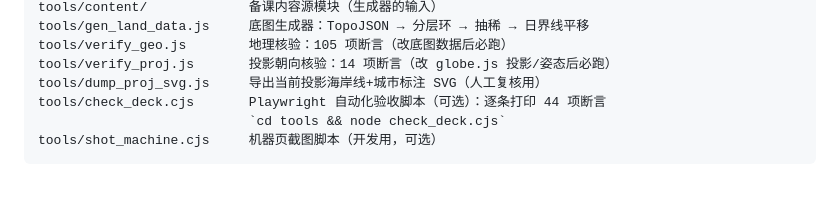
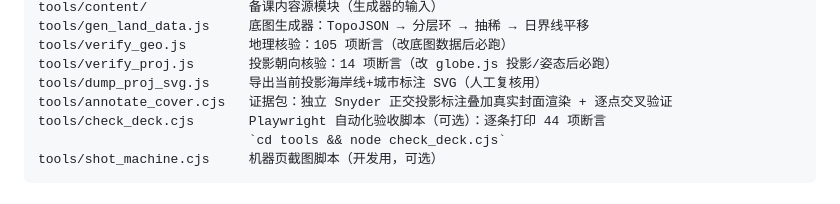
Before and after one commit to Nickyoung0/talks, a Markdown page: opentenbase-xian-2026/README.md, the part around the change. Rendered like a GitHub page.

Commit message:
补充投影核验证据工具 annotate_cover.cjs（独立正交投影标注 + 54731 顶点逐点交叉验证，最大偏差 6.4e-13px）

```diff
--- a/opentenbase-xian-2026/README.md
+++ b/opentenbase-xian-2026/README.md
@@ -65,6 +65,7 @@ tools/gen_land_data.js     底图生成器：TopoJSON → 分层环 → 抽稀
 tools/verify_geo.js        地理核验：105 项断言（改底图数据后必跑）
 tools/verify_proj.js       投影朝向核验：14 项断言（改 globe.js 投影/姿态后必跑）
 tools/dump_proj_svg.js     导出当前投影海岸线+城市标注 SVG（人工复核用）
+tools/annotate_cover.cjs   证据包：独立 Snyder 正交投影标注叠加真实封面渲染 + 逐点交叉验证
 tools/check_deck.cjs       Playwright 自动化验收脚本（可选）：逐条打印 44 项断言
                            `cd tools && node check_deck.cjs`
 tools/shot_machine.cjs     机器页截图脚本（开发用，可选）
```
